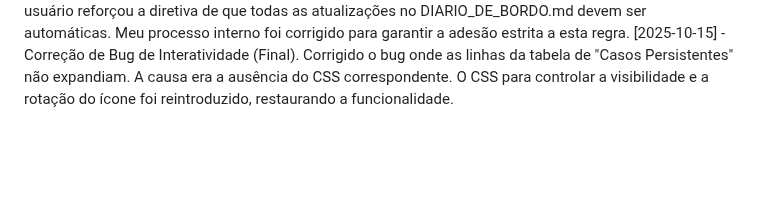
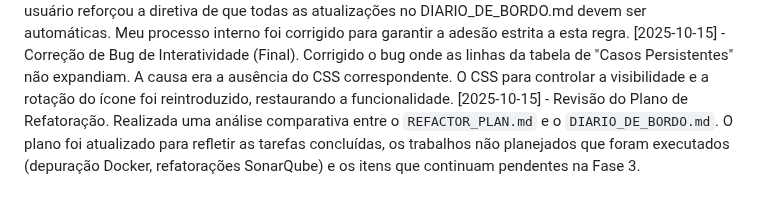
Before and after one commit to leonardosete/meu-dash, a Markdown page: DIARIO_DE_BORDO.md, the part around the change. Drawn GitHub-style; blank space fills up the shorter version.

```diff
--- a/DIARIO_DE_BORDO.md
+++ b/DIARIO_DE_BORDO.md
@@ -124,3 +124,4 @@
 [2025-10-15] - Correção de Bug de Interatividade. Corrigido um bug de regressão no relatório de análise de tendência (`comparativo_periodos.html`) onde as linhas da tabela de "Casos Persistentes" não eram expansíveis. O código JavaScript ausente para controlar a funcionalidade de expandir/recolher foi reintroduzido.
 [2025-10-15] - Correção de Protocolo. O usuário reforçou a diretiva de que todas as atualizações no DIARIO_DE_BORDO.md devem ser automáticas. Meu processo interno foi corrigido para garantir a adesão estrita a esta regra.
 [2025-10-15] - Correção de Bug de Interatividade (Final). Corrigido o bug onde as linhas da tabela de "Casos Persistentes" não expandiam. A causa era a ausência do CSS correspondente. O CSS para controlar a visibilidade e a rotação do ícone foi reintroduzido, restaurando a funcionalidade.
+[2025-10-15] - Revisão do Plano de Refatoração. Realizada uma análise comparativa entre o `REFACTOR_PLAN.md` e o `DIARIO_DE_BORDO.md`. O plano foi atualizado para refletir as tarefas concluídas, os trabalhos não planejados que foram executados (depuração Docker, refatorações SonarQube) e os itens que continuam pendentes na Fase 3.
```
Also changed, not shown: REFACTOR_PLAN.md (+16 -3 lines).
